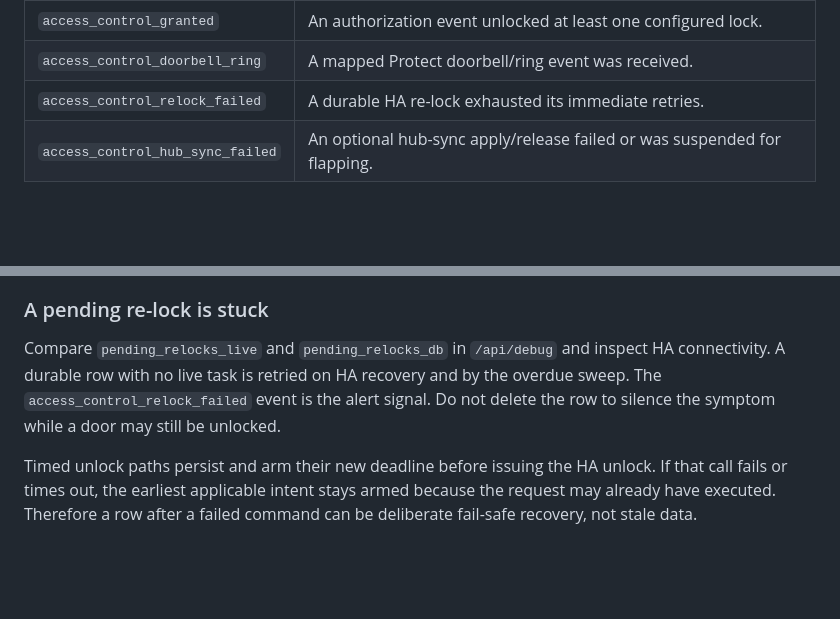
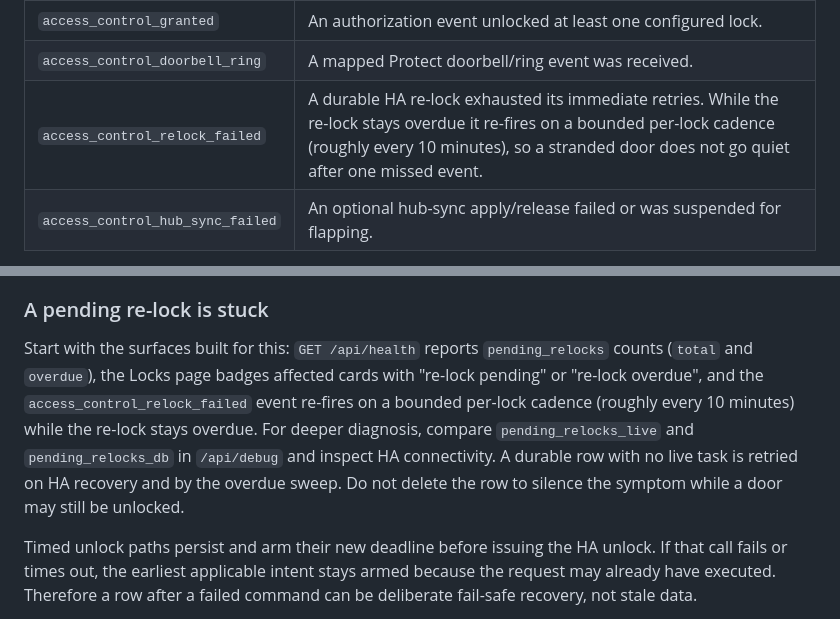
Before and after one commit to nstefanelli/hassio-access-control, a Markdown page: docs/OPERATIONS.md, 2 parts joined by grey strips. GitHub-like rendering; blank space fills up the shorter version.

Commit message:
Document 1.5.11 re-lock observability in the API contract and operations guide
- API.md: GET /api/health example and field table gain pending_relocks
  (counts only; rationale for omitting entity IDs noted).
- OPERATIONS.md: relock_failed event description covers the bounded
  ~10-minute re-fire cadence, and the stuck-re-lock runbook starts from
  the new health counts and Locks-page badges before /api/debug.
- CONFIGURATION.md: the external-unlock re-lock setting's exclusion
  list now includes the credential-tap hold-open case.

Docs only — no code or version changes.

Co-Authored-By: Claude Fable 5 <noreply@anthropic.com>

```diff
--- a/docs/OPERATIONS.md
+++ b/docs/OPERATIONS.md
@@ -31,7 +31,7 @@ Useful Home Assistant events are:
 |---|---|
 | `access_control_granted` | An authorization event unlocked at least one configured lock. |
 | `access_control_doorbell_ring` | A mapped Protect doorbell/ring event was received. |
-| `access_control_relock_failed` | A durable HA re-lock exhausted its immediate retries. |
+| `access_control_relock_failed` | A durable HA re-lock exhausted its immediate retries. While the re-lock stays overdue it re-fires on a bounded per-lock cadence (roughly every 10 minutes), so a stranded door does not go quiet after one missed event. |
 | `access_control_hub_sync_failed` | An optional hub-sync apply/release failed or was suspended for flapping. |
 
 Build alerts around the two failure events and around prolonged degraded health.
@@ -345,11 +345,15 @@ start and the current time.
 
 ### A pending re-lock is stuck
 
-Compare `pending_relocks_live` and `pending_relocks_db` in `/api/debug` and
-inspect HA connectivity. A durable row with no live task is retried on HA
-recovery and by the overdue sweep. The `access_control_relock_failed` event is
-the alert signal. Do not delete the row to silence the symptom while a door may
-still be unlocked.
+Start with the surfaces built for this: `GET /api/health` reports
+`pending_relocks` counts (`total` and `overdue`), the Locks page badges
+affected cards with "re-lock pending" or "re-lock overdue", and the
+`access_control_relock_failed` event re-fires on a bounded per-lock cadence
+(roughly every 10 minutes) while the re-lock stays overdue. For deeper
+diagnosis, compare `pending_relocks_live` and `pending_relocks_db` in
+`/api/debug` and inspect HA connectivity. A durable row with no live task is
+retried on HA recovery and by the overdue sweep. Do not delete the row to
+silence the symptom while a door may still be unlocked.
 
 Timed unlock paths persist and arm their new deadline before issuing the HA
 unlock. If that call fails or times out, the earliest applicable intent stays
```
Also changed, not shown: docs/API.md (+3 -1 lines), docs/CONFIGURATION.md (+1 -1 lines).
